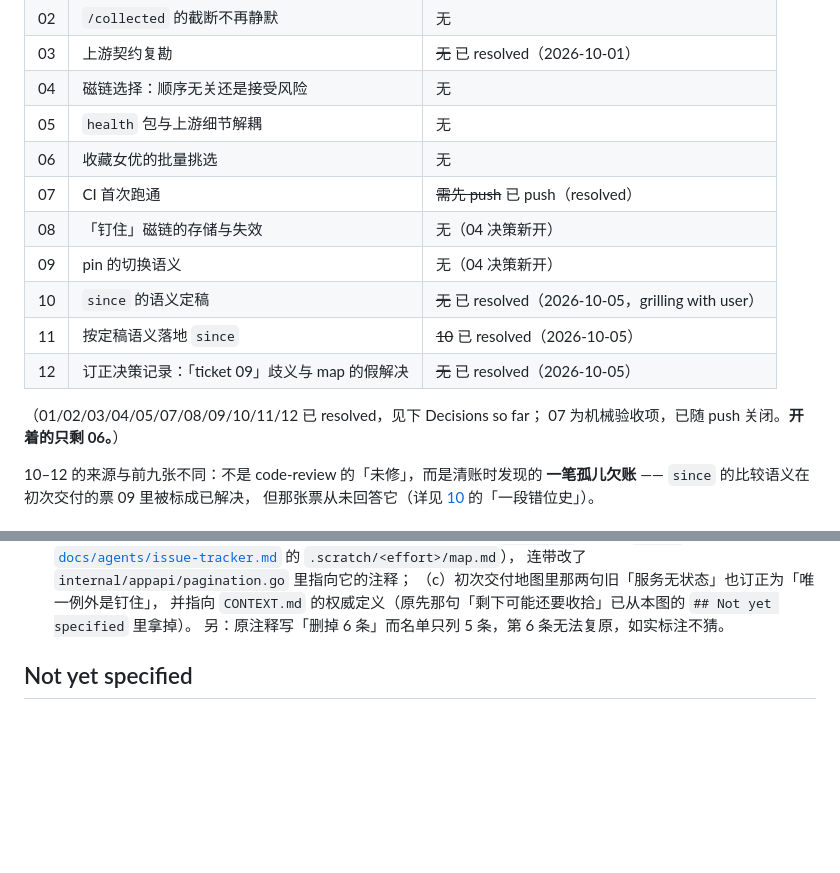
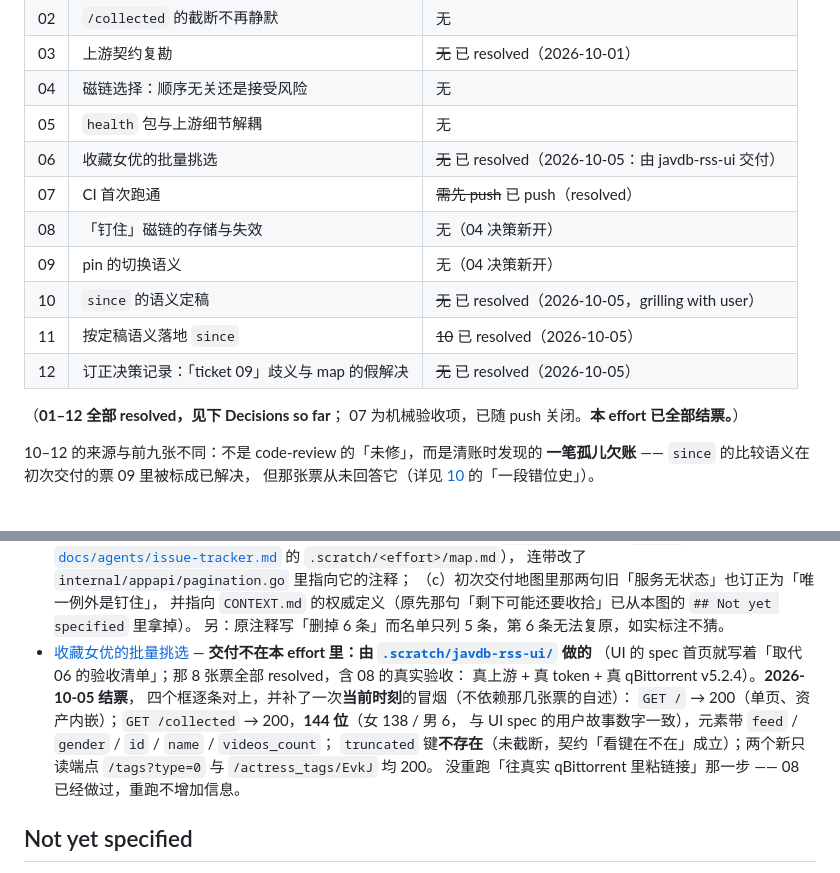
Before and after one commit to 2017fighting/javdb_rss, a Markdown page: .scratch/javdb-rss-followups/map.md, 2 parts joined by grey strips. Rendered like a GitHub page; blank space fills up the shorter version.

Commit message:
docs: 票 06 结票（收藏女优的批量挑选 —— 交付方是 javdb-rss-ui）
用户问「06 是不是也能关了」，核对后：能。

事实：UI 的 spec 首页就写着「取代 06 的验收清单」，交付方是 .scratch/javdb-rss-ui/
那 8 张票（全部 resolved，含 08 的真实验收：真上游 + 真 token + 真 qBittorrent v5.2.4）。

四个验收框逐条对上（写进票面）：
- 筛出子集：页面列收藏（144 位，默认只看女优 138 位、可切全部演员），按名字或 id 搜索，
  元素里带 videos_count。
- 可粘贴的 feed URL 列表：常驻「待复制」输出台，逐行 + 全部复制；
- 不引入服务端状态：页面只持久化「服务地址 + 主题」，选择与待复制只在内存里。
- 不破坏 /collected 形状：唯一的形状变更是 followups 02 加的截断信号（omitempty，未截断时
  键不存在），UI 只是读它；那 8 张票没有一张改过响应形状。

不依赖那几张票的自述，另做了一次当前时刻的冒烟（真上游 + 真 token）：
  GET /                  -> 200，25 KB 单页（资产内嵌）
  GET /collected         -> 200，144 位（女 138 / 男 6，与 UI spec 用户故事数字一致）
  GET /tags?type=0       -> 200
  GET /actress_tags/EvkJ -> 200
  /collected 的 truncated 键不存在（未截断）—— 契约「看键在不在」成立
没重跑「往真实 qBittorrent 里粘链接」那一步：08 已做过，重跑不增加信息（票面已标注）。

顺带：.scratch/javdb-rss-ui/spec.md 的 Status 还停在 ready-for-agent（那 8 张票早已全部
结票），改成 resolved 并写明是为 06 结票做的核对 —— 否则 06 的结票指向一个说「还没开工」的
spec，又是同一类记录失真。

followups map：票表 06 标 resolved，收尾行改成「01–12 全部 resolved，本 effort 已全部结票」，
Decisions so far 补上 06 的条目。至此这个 effort 没有开着的票。

```diff
--- a/.scratch/javdb-rss-followups/map.md
+++ b/.scratch/javdb-rss-followups/map.md
@@ -19,7 +19,7 @@ qBittorrent** 上验收过，需求 4 用**真实 token** 跑通过。
 | 03 | 上游契约复勘 | ~~无~~ 已 resolved（2026-10-01） |
 | 04 | 磁链选择：顺序无关还是接受风险 | 无 |
 | 05 | `health` 包与上游细节解耦 | 无 |
-| 06 | 收藏女优的批量挑选 | 无 |
+| 06 | 收藏女优的批量挑选 | ~~无~~ 已 resolved（2026-10-05：由 javdb-rss-ui 交付） |
 | 07 | CI 首次跑通 | ~~需先 push~~ 已 push（resolved） |
 | 08 | 「钉住」磁链的存储与失效 | 无（04 决策新开） |
 | 09 | pin 的切换语义 | 无（04 决策新开） |
@@ -27,8 +27,8 @@ qBittorrent** 上验收过，需求 4 用**真实 token** 跑通过。
 | 11 | 按定稿语义落地 `since` | ~~10~~ 已 resolved（2026-10-05） |
 | 12 | 订正决策记录：「ticket 09」歧义与 map 的假解决 | ~~无~~ 已 resolved（2026-10-05） |
 
-（01/02/03/04/05/07/08/09/10/11/12 已 resolved，见下 Decisions so far；
-07 为机械验收项，已随 push 关闭。**开着的只剩 06。**）
+（**01–12 全部 resolved，见下 Decisions so far**；
+07 为机械验收项，已随 push 关闭。**本 effort 已全部结票。**）
 
 10–12 的来源与前九张不同：不是 code-review 的「未修」，而是清账时发现的
 **一笔孤儿欠账** —— `since` 的比较语义在初次交付的票 09 里被标成已解决，
@@ -138,6 +138,16 @@ qBittorrent 多下一份文件，而没有任何告警。
   并指向 `CONTEXT.md` 的权威定义（原先那句「剩下可能还要收拾」已从本图的
   `## Not yet specified` 里拿掉）。
   另：原注释写「删掉 6 条」而名单只列 5 条，第 6 条无法复原，如实标注不猜。
+- [收藏女优的批量挑选](issues/06-collected-bulk-picking.md)
+  — **交付不在本 effort 里：由 [`.scratch/javdb-rss-ui/`](../javdb-rss-ui/spec.md) 做的**
+  （UI 的 spec 首页就写着「取代 06 的验收清单」；那 8 张票全部 resolved，含 08 的真实验收：
+  真上游 + 真 token + 真 qBittorrent v5.2.4）。**2026-10-05 结票**，
+  四个框逐条对上，并补了一次**当前时刻**的冒烟（不依赖那几张票的自述）：
+  `GET /` → 200（单页、资产内嵌）；`GET /collected` → 200，**144 位**（女 138 / 男 6，
+  与 UI spec 的用户故事数字一致），元素带 `feed` / `gender` / `id` / `name` / `videos_count`；
+  `truncated` 键**不存在**（未截断，契约「看键在不在」成立）；两个新只读端点
+  `/tags?type=0` 与 `/actress_tags/EvkJ` 均 200。
+  没重跑「往真实 qBittorrent 里粘链接」那一步 —— 08 已经做过，重跑不增加信息。
 
 ## Not yet specified
 
```
Also changed, not shown: .scratch/javdb-rss-ui/spec.md (+1 -1 lines), 1 other file.
